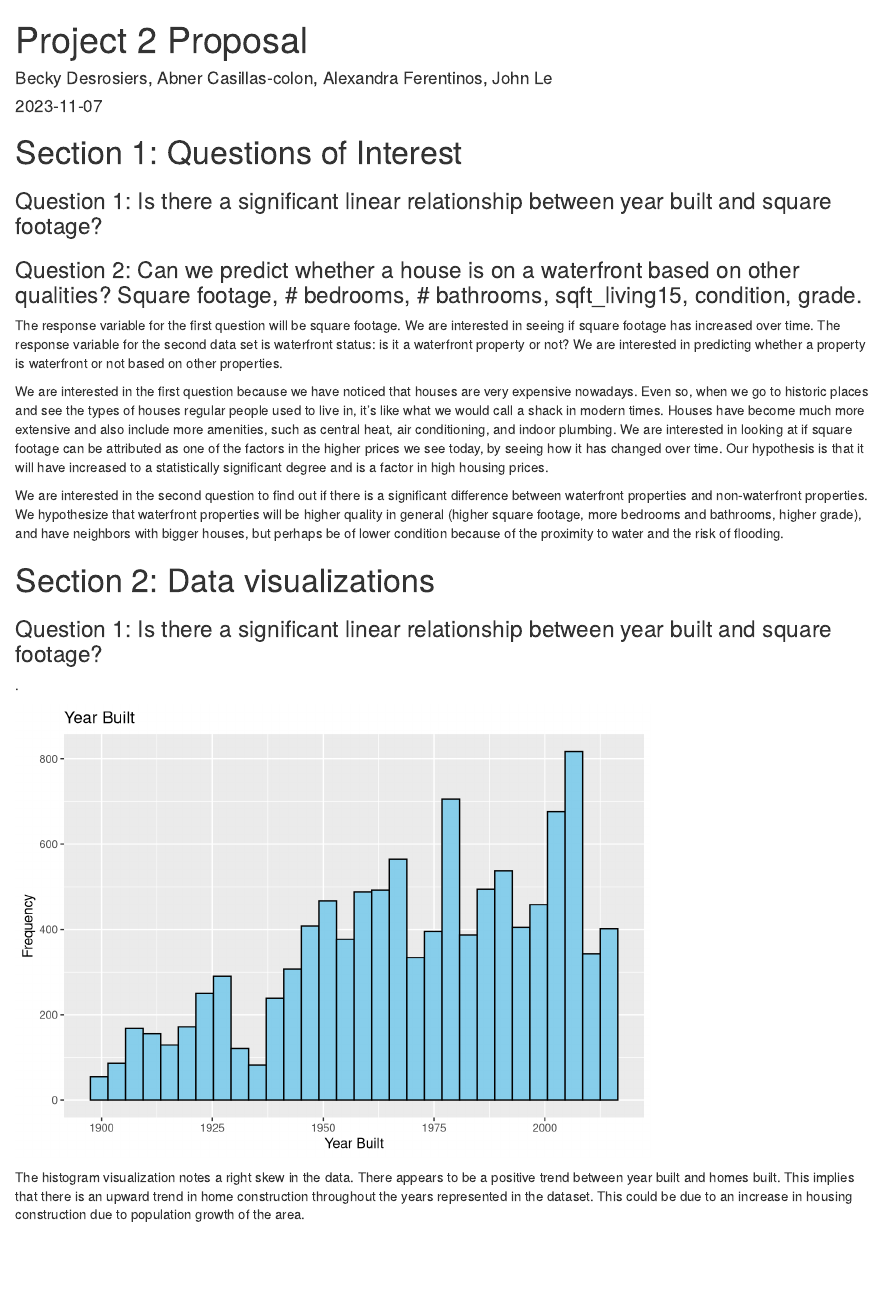
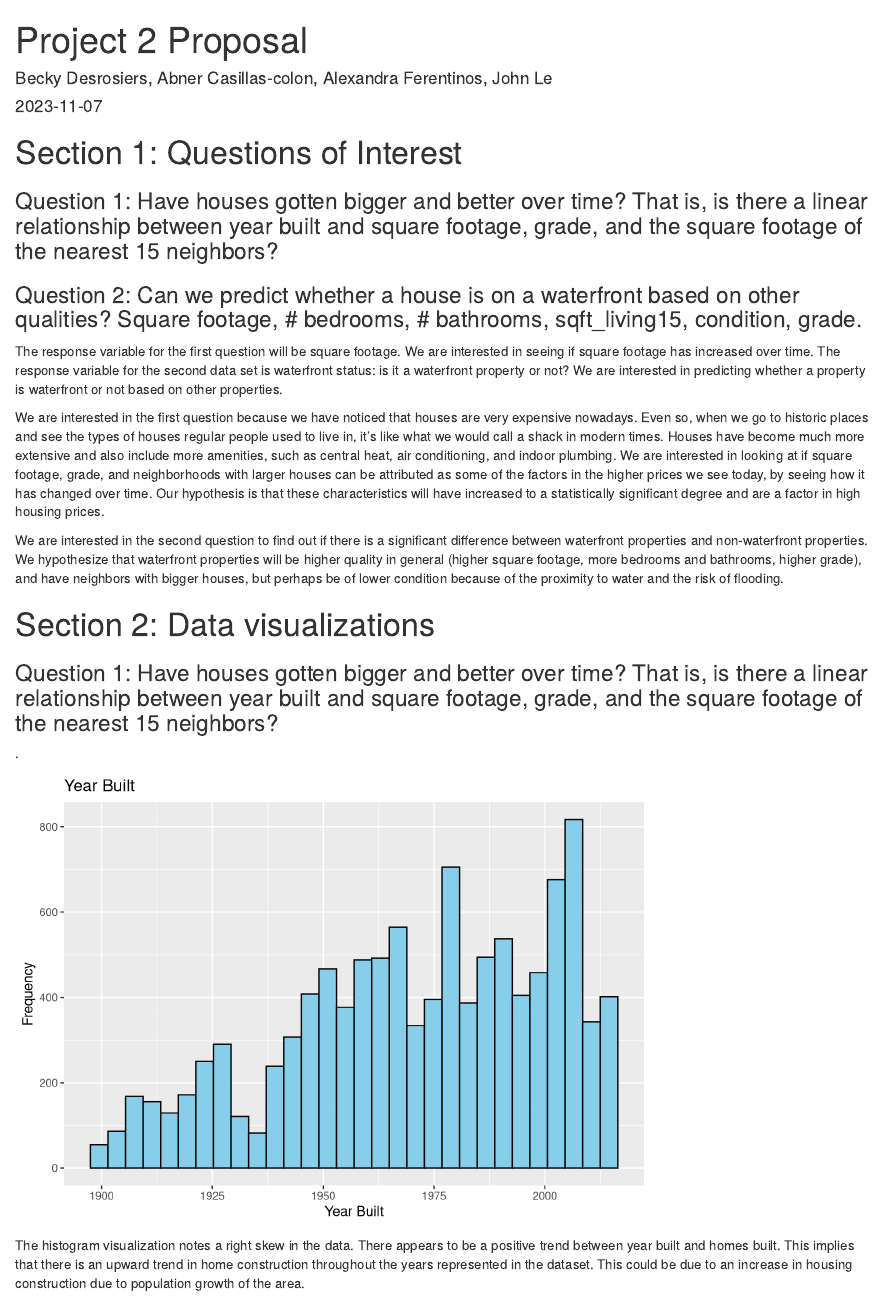
Before and after one commit to oatmeelsquares/STAT6021_project2, an R Markdown document (Deliverables/project2-proposal.Rmd): the page in a window 1100 px wide, from its top. Rendered offline with R 4.5, knitr and Pandoc, with nearby package versions.

Commit message:
Update proposal

````diff
--- a/Deliverables/project2-proposal.Rmd
+++ b/Deliverables/project2-proposal.Rmd
@@ -13,7 +13,7 @@ knitr::opts_chunk$set(echo = F)
 
 # Section 1: Questions of Interest
 
-### Question 1: Is there a significant linear relationship between year built and square footage?
+### Question 1: Have houses gotten bigger and better over time? That is, is there a linear relationship between year built and square footage, grade, and the square footage of the nearest 15 neighbors?
 
 ### Question 2: Can we predict whether a house is on a waterfront based on other qualities? Square footage, # bedrooms, # bathrooms, sqft_living15, condition, grade.
 
@@ -21,7 +21,7 @@ knitr::opts_chunk$set(echo = F)
 The response variable for the first question will be square footage. We are interested in seeing if square footage has increased over time. The response variable for the second data set is waterfront status: is it a waterfront property or not? We are interested in predicting whether a property is waterfront or not based on other properties.
 
 
-We are interested in the first question because we have noticed that houses are very expensive nowadays. Even so, when we go to historic places and see the types of houses regular people used to live in, it's like what we would call a shack in modern times. Houses have become much more extensive and also include more amenities, such as central heat, air conditioning, and indoor plumbing. We are interested in looking at if square footage can be attributed as one of the factors in the higher prices we see today, by seeing how it has changed over time. Our hypothesis is that it will have increased to a statistically significant degree and is a factor in high housing prices.
+We are interested in the first question because we have noticed that houses are very expensive nowadays. Even so, when we go to historic places and see the types of houses regular people used to live in, it's like what we would call a shack in modern times. Houses have become much more extensive and also include more amenities, such as central heat, air conditioning, and indoor plumbing. We are interested in looking at if square footage, grade, and neighborhoods with larger houses can be attributed as some of the factors in the higher prices we see today, by seeing how it has changed over time. Our hypothesis is that these characteristics will have increased to a statistically significant degree and are a factor in high housing prices.
 
 
 We are interested in the second question to find out if there is a significant difference between waterfront properties and non-waterfront properties. We hypothesize that waterfront properties will be higher quality in general (higher square footage, more bedrooms and bathrooms, higher grade), and have neighbors with bigger houses, but perhaps be of lower condition because of the proximity to water and the risk of flooding.
@@ -43,7 +43,7 @@ library(ggplot2)
 ```
 
 
-### Question 1: Is there a significant linear relationship between year built and square footage?
+### Question 1: Have houses gotten bigger and better over time? That is, is there a linear relationship between year built and square footage, grade, and the square footage of the nearest 15 neighbors?
 
 .
 
````
Also changed, not shown: Deliverables/group1-project2-proposal.pdf, Deliverables/project2-proposal.html.
